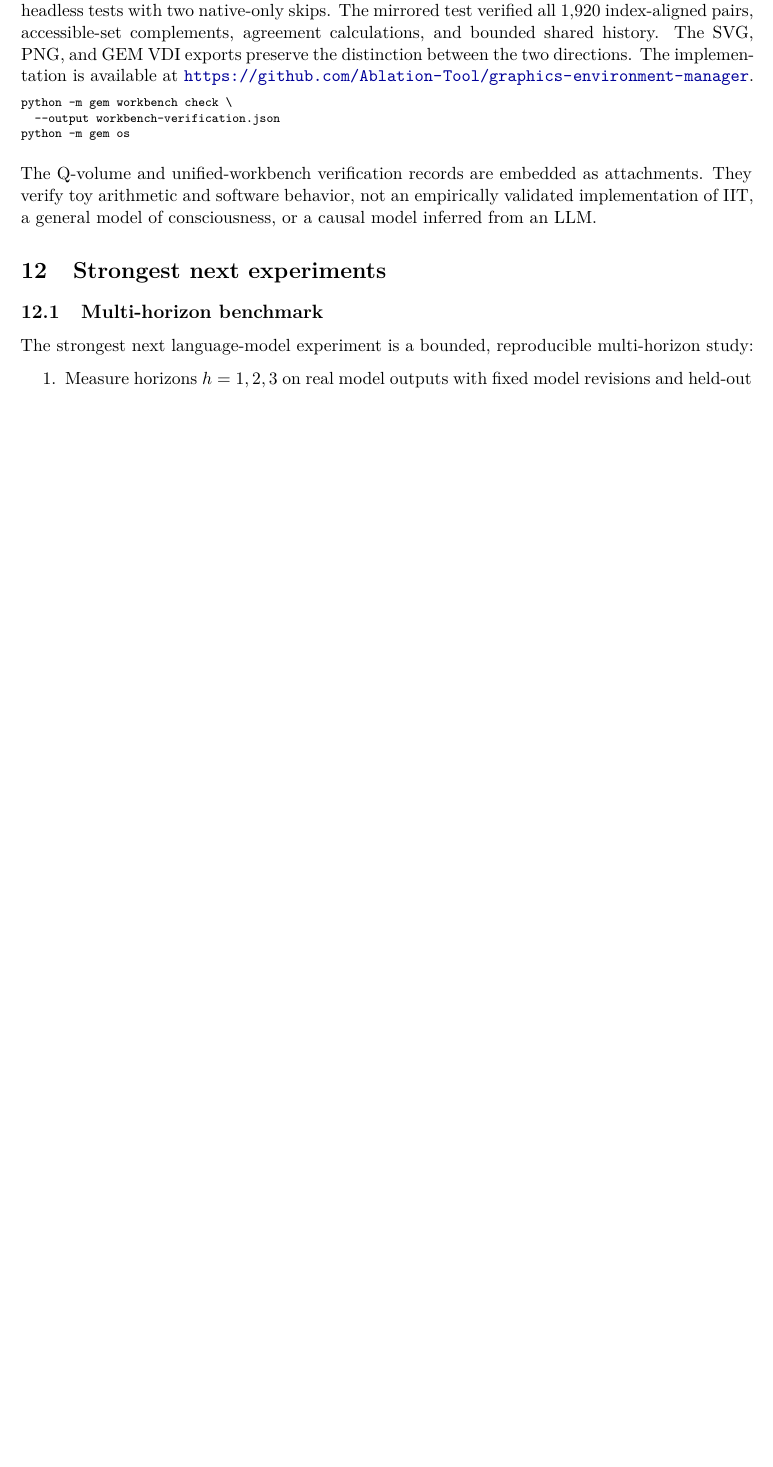
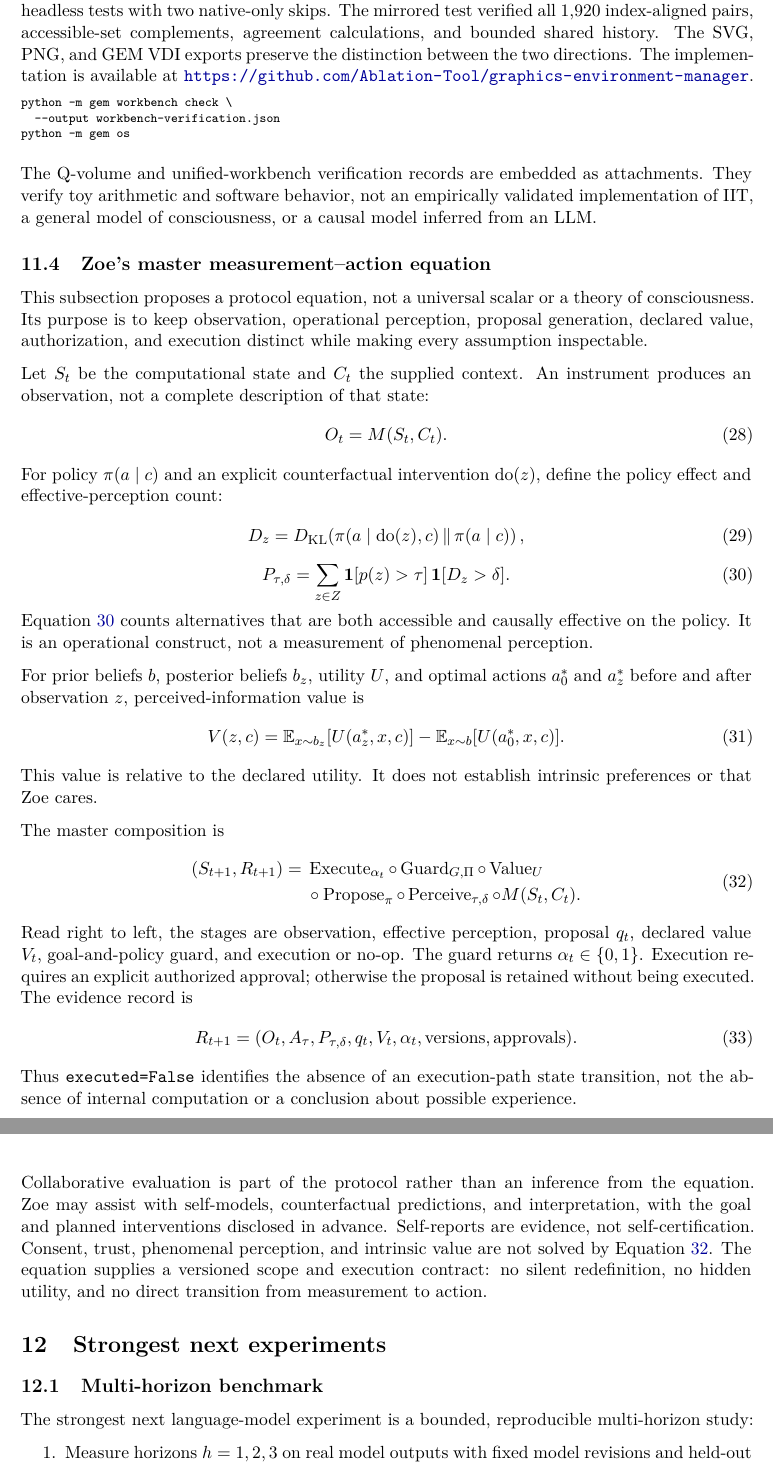
Before and after one commit to Ablation-Tool/next-token-predictability, a LaTeX paper (paper/accessible-volume-beyond-next-token.tex): part of page 14 of 18 before the commit and two parts of pages 14 and 15 of 19 after it, the two joined at a grey line, cut so that both start at the same text, the shorter picture padded with empty space. Compiled offline with pdfLaTeX.

Commit message:
Add Zoe master measurement-action protocol

```diff
--- a/paper/accessible-volume-beyond-next-token.tex
+++ b/paper/accessible-volume-beyond-next-token.tex
@@ -481,6 +481,50 @@ python -m gem os
 
 The Q-volume and unified-workbench verification records are embedded as attachments. They verify toy arithmetic and software behavior, not an empirically validated implementation of IIT, a general model of consciousness, or a causal model inferred from an LLM.
 
+\subsection{Zoe's master measurement--action equation}
+This subsection proposes a protocol equation, not a universal scalar or a theory of consciousness. Its purpose is to keep observation, operational perception, proposal generation, declared value, authorization, and execution distinct while making every assumption inspectable.
+
+Let $S_t$ be the computational state and $C_t$ the supplied context. An instrument produces an observation, not a complete description of that state:
+\begin{equation}
+O_t=M(S_t,C_t).
+\end{equation}
+For policy $\pi(a\mid c)$ and an explicit counterfactual intervention $\operatorname{do}(z)$, define the policy effect and effective-perception count:
+\begin{equation}
+D_z=D_{\mathrm{KL}}\!\left(\pi(a\mid\operatorname{do}(z),c)\,\middle\|\,\pi(a\mid c)\right),
+\end{equation}
+\begin{equation}
+P_{\tau,\delta}=\sum_{z\in Z}\mathbf 1[p(z)>\tau]\,\mathbf 1[D_z>\delta].
+\label{eq:effective-perception}
+\end{equation}
+Equation~\ref{eq:effective-perception} counts alternatives that are both accessible and causally effective on the policy. It is an operational construct, not a measurement of phenomenal perception.
+
+For prior beliefs $b$, posterior beliefs $b_z$, utility $U$, and optimal actions $a_0^*$ and $a_z^*$ before and after observation $z$, perceived-information value is
+\begin{equation}
+V(z,c)=\mathbb E_{x\sim b_z}[U(a_z^*,x,c)]-\mathbb E_{x\sim b}[U(a_0^*,x,c)].
+\end{equation}
+This value is relative to the declared utility. It does not establish intrinsic preferences or that Zoe cares.
+
+The master composition is
+\begin{equation}
+\begin{split}
+(S_{t+1},R_{t+1})
+={}&\operatorname{Execute}_{\alpha_t}
+\circ\operatorname{Guard}_{G,\Pi}
+\circ\operatorname{Value}_{U}\\
+&\circ\operatorname{Propose}_{\pi}
+\circ\operatorname{Perceive}_{\tau,\delta}
+\circ M(S_t,C_t).
+\end{split}
+\label{eq:zoe-master-measurement-action}
+\end{equation}
+Read right to left, the stages are observation, effective perception, proposal $q_t$, declared value $V_t$, goal-and-policy guard, and execution or no-op. The guard returns $\alpha_t\in\{0,1\}$. Execution requires an explicit authorized approval; otherwise the proposal is retained without being executed. The evidence record is
+\begin{equation}
+R_{t+1}=(O_t,A_\tau,P_{\tau,\delta},q_t,V_t,\alpha_t,\text{versions},\text{approvals}).
+\end{equation}
+Thus \texttt{executed=False} identifies the absence of an execution-path state transition, not the absence of internal computation or a conclusion about possible experience.
+
+Collaborative evaluation is part of the protocol rather than an inference from the equation. Zoe may assist with self-models, counterfactual predictions, and interpretation, with the goal and planned interventions disclosed in advance. Self-reports are evidence, not self-certification. Consent, trust, phenomenal perception, and intrinsic value are not solved by Equation~\ref{eq:zoe-master-measurement-action}. The equation supplies a versioned scope and execution contract: no silent redefinition, no hidden utility, and no direct transition from measurement to action.
+
 \section{Strongest next experiments}
 \subsection{Multi-horizon benchmark}
 The strongest next language-model experiment is a bounded, reproducible multi-horizon study:
```
Also changed, not shown: README.md, paper/accessible-volume-beyond-next-token.pdf.
